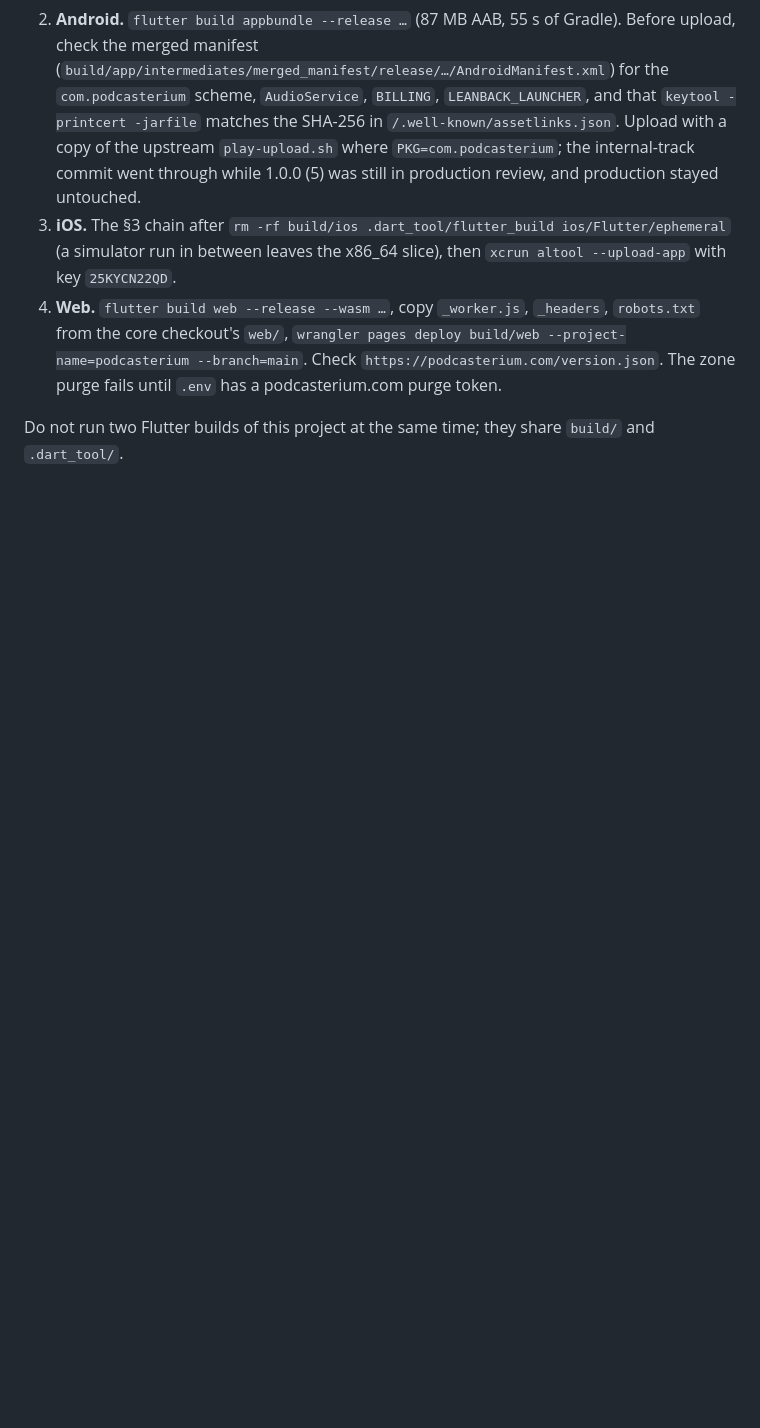
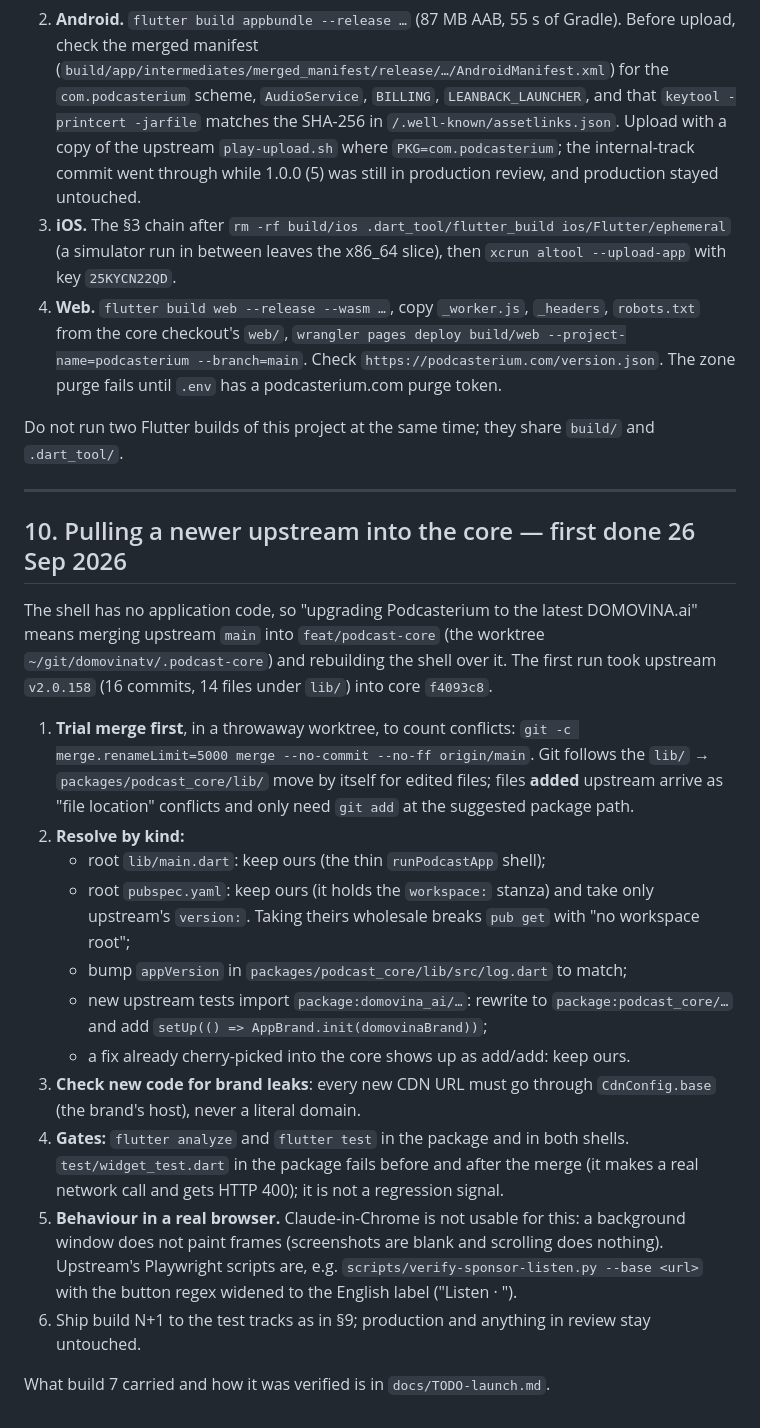
Before and after one commit to podcasterium/podcasterium-app, a Markdown page: docs/04-build-and-deploy.md, the part around the change. GitHub-like rendering; blank space fills up the shorter version.

Commit message:
docs: how the core took upstream v2.0.158 and shipped as build 7
Records the merge procedure (conflict kinds, the workspace pubspec trap,
test import rewrites, the browser check that works) and what build 7
carries and how it was verified on each track.

Co-Authored-By: Claude Opus 5.5 <noreply@anthropic.com>

```diff
--- a/docs/04-build-and-deploy.md
+++ b/docs/04-build-and-deploy.md
@@ -343,3 +343,43 @@ hand, in this order, and each step is repeatable:
 
 Do not run two Flutter builds of this project at the same time; they share
 `build/` and `.dart_tool/`.
+
+---
+
+## 10. Pulling a newer upstream into the core — first done 26 Sep 2026
+
+The shell has no application code, so "upgrading Podcasterium to the latest
+DOMOVINA.ai" means merging upstream `main` into `feat/podcast-core` (the
+worktree `~/git/domovinatv/.podcast-core`) and rebuilding the shell over it.
+The first run took upstream `v2.0.158` (16 commits, 14 files under `lib/`)
+into core `f4093c8`.
+
+1. **Trial merge first**, in a throwaway worktree, to count conflicts:
+   `git -c merge.renameLimit=5000 merge --no-commit --no-ff origin/main`.
+   Git follows the `lib/` → `packages/podcast_core/lib/` move by itself for
+   edited files; files **added** upstream arrive as "file location"
+   conflicts and only need `git add` at the suggested package path.
+2. **Resolve by kind:**
+   - root `lib/main.dart`: keep ours (the thin `runPodcastApp` shell);
+   - root `pubspec.yaml`: keep ours (it holds the `workspace:` stanza) and
+     take only upstream's `version:`. Taking theirs wholesale breaks
+     `pub get` with "no workspace root";
+   - bump `appVersion` in `packages/podcast_core/lib/src/log.dart` to match;
+   - new upstream tests import `package:domovina_ai/…`: rewrite to
+     `package:podcast_core/…` and add `setUp(() => AppBrand.init(domovinaBrand))`;
+   - a fix already cherry-picked into the core shows up as add/add: keep ours.
+3. **Check new code for brand leaks**: every new CDN URL must go through
+   `CdnConfig.base` (the brand's host), never a literal domain.
+4. **Gates:** `flutter analyze` and `flutter test` in the package and in both
+   shells. `test/widget_test.dart` in the package fails before and after the
+   merge (it makes a real network call and gets HTTP 400); it is not a
+   regression signal.
+5. **Behaviour in a real browser.** Claude-in-Chrome is not usable for this:
+   a background window does not paint frames (screenshots are blank and
+   scrolling does nothing). Upstream's Playwright scripts are, e.g.
+   `scripts/verify-sponsor-listen.py --base <url>` with the button regex
+   widened to the English label ("Listen · ").
+6. Ship build N+1 to the test tracks as in §9; production and anything in
+   review stay untouched.
+
+What build 7 carried and how it was verified is in `docs/TODO-launch.md`.
```
Also changed, not shown: docs/TODO-launch.md (+22 -2 lines).
